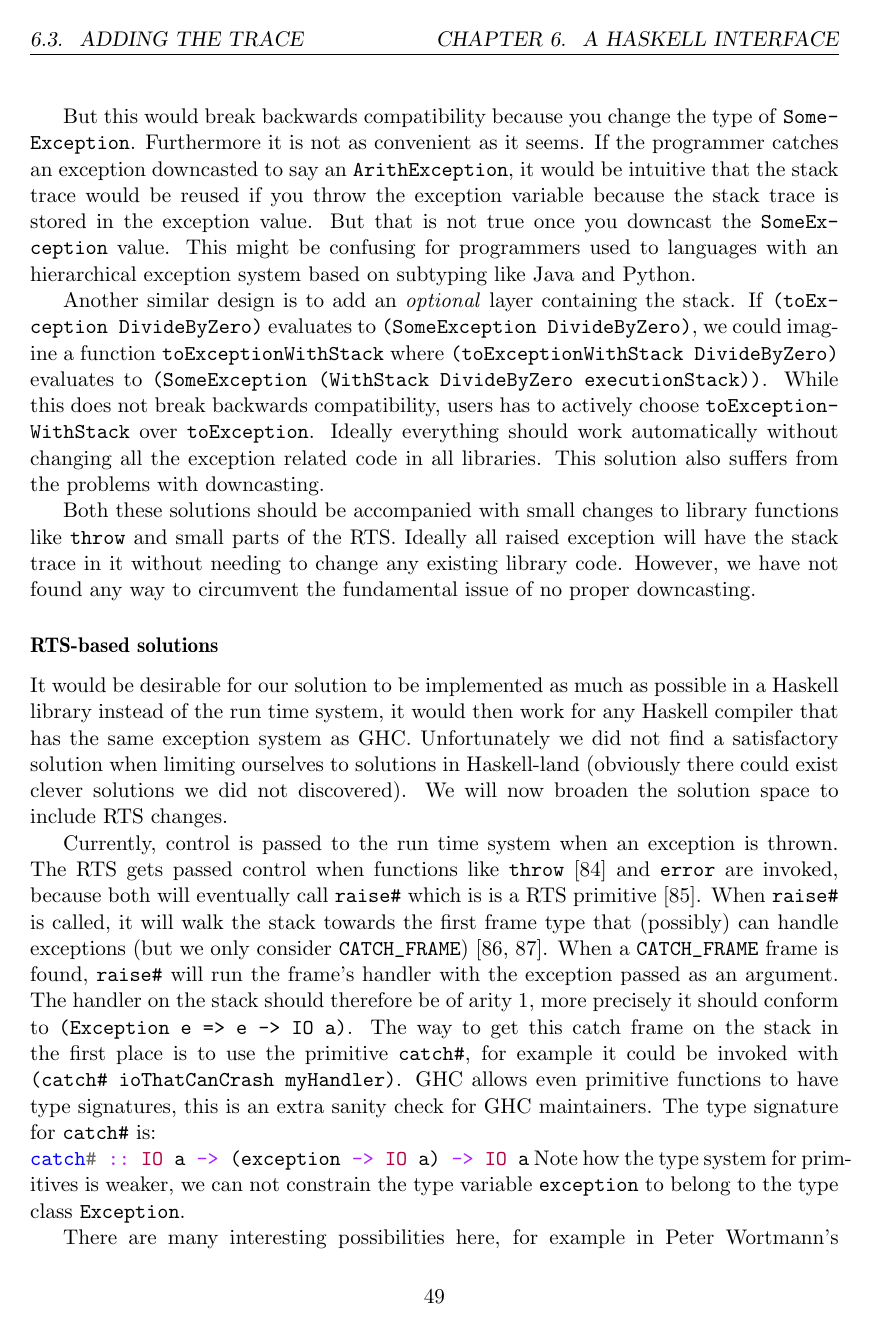
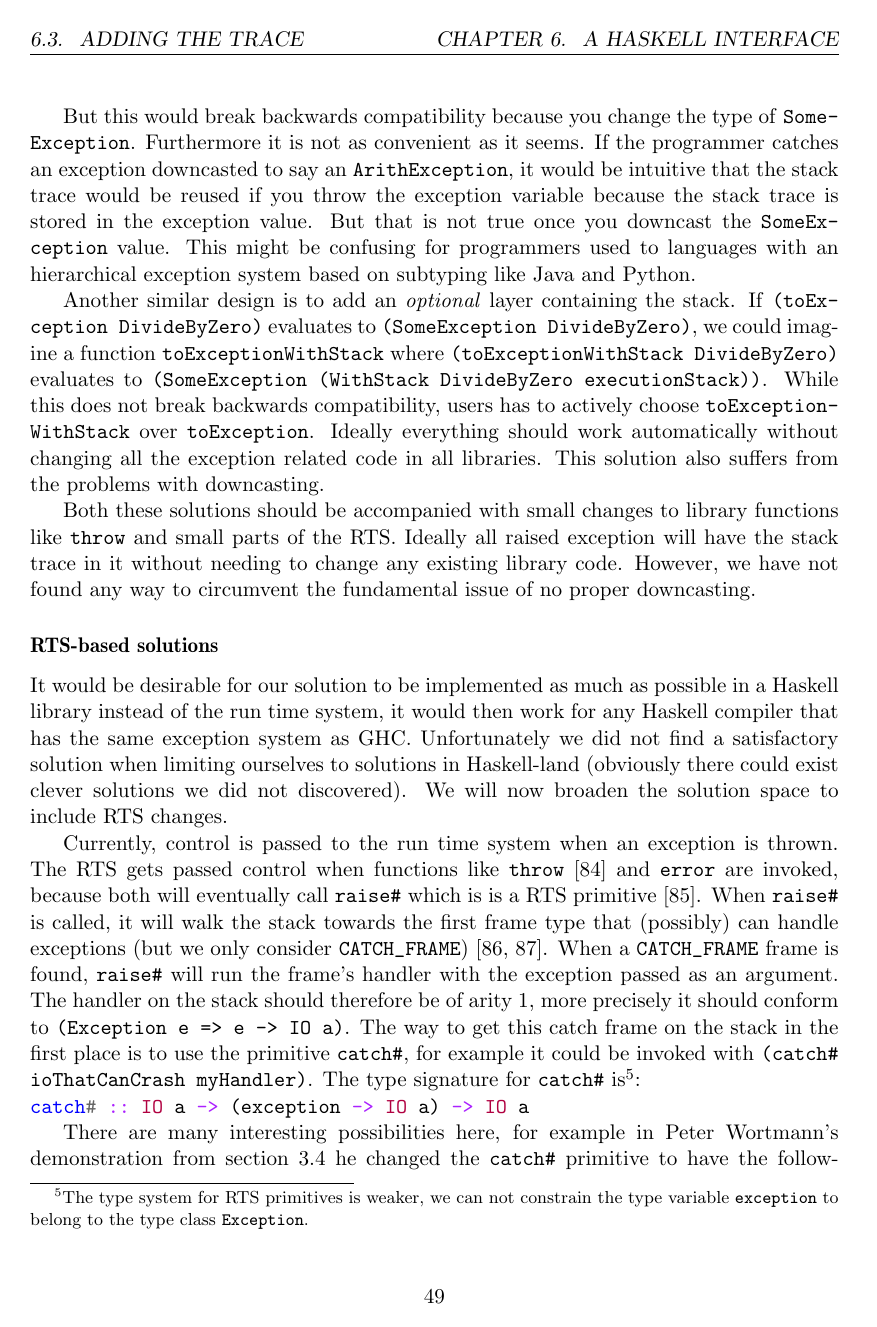
Before and after one commit to Tarrasch/exjobb, a LaTeX thesis (report/main.tex, which reads report/include/haskell-interface.tex): page 55 of 68. Compiled offline with pdfLaTeX.

Commit message:
Fix TODO (what was i thinking ...)

```diff
--- a/report/include/haskell-interface.tex
+++ b/report/include/haskell-interface.tex
@@ -520,12 +515,12 @@ handler on the stack should therefore be of arity 1, more precisely
 it should conform to \texttt{(Exception e => e -> IO a)}. The way to get
 this catch frame on the stack in the first place is to use the primitive
 \texttt{catch\#}, for example it could be invoked with \texttt{(catch\#
-  ioThatCanCrash myHandler)}. GHC allows even primitive functions to
-have type signatures, this is an extra sanity check for GHC maintainers.
-The type signature for \texttt{catch\#} is:
+  ioThatCanCrash myHandler)}. The type signature for \texttt{catch\#}
+is\footnote{The type system for RTS primitives is weaker, we can not constrain
+  the type variable \texttt{exception} to belong to the type class
+  \texttt{Exception}.}:
 \mint{haskell}|catch# :: IO a -> (exception -> IO a) -> IO a|
-Note how the type system for primitives is weaker, we can not constrain
-the type variable \texttt{exception} to belong to the type class \texttt{Exception}.
+
 
 % TODO (peter):
 % > It actually can start by reifying the stack,
```
Also changed, not shown: report/include/haskell-interface.tex (5 more changed lines).
